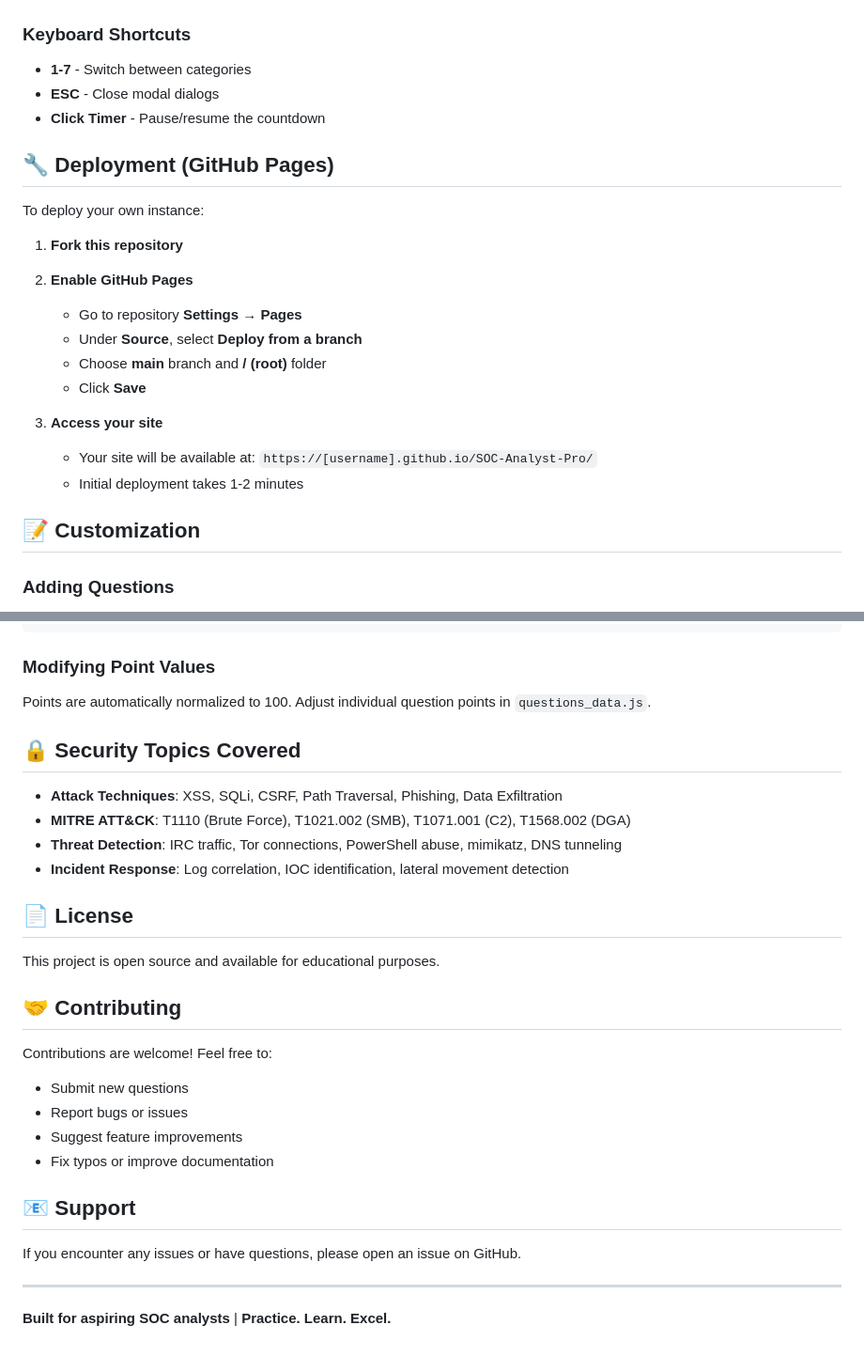
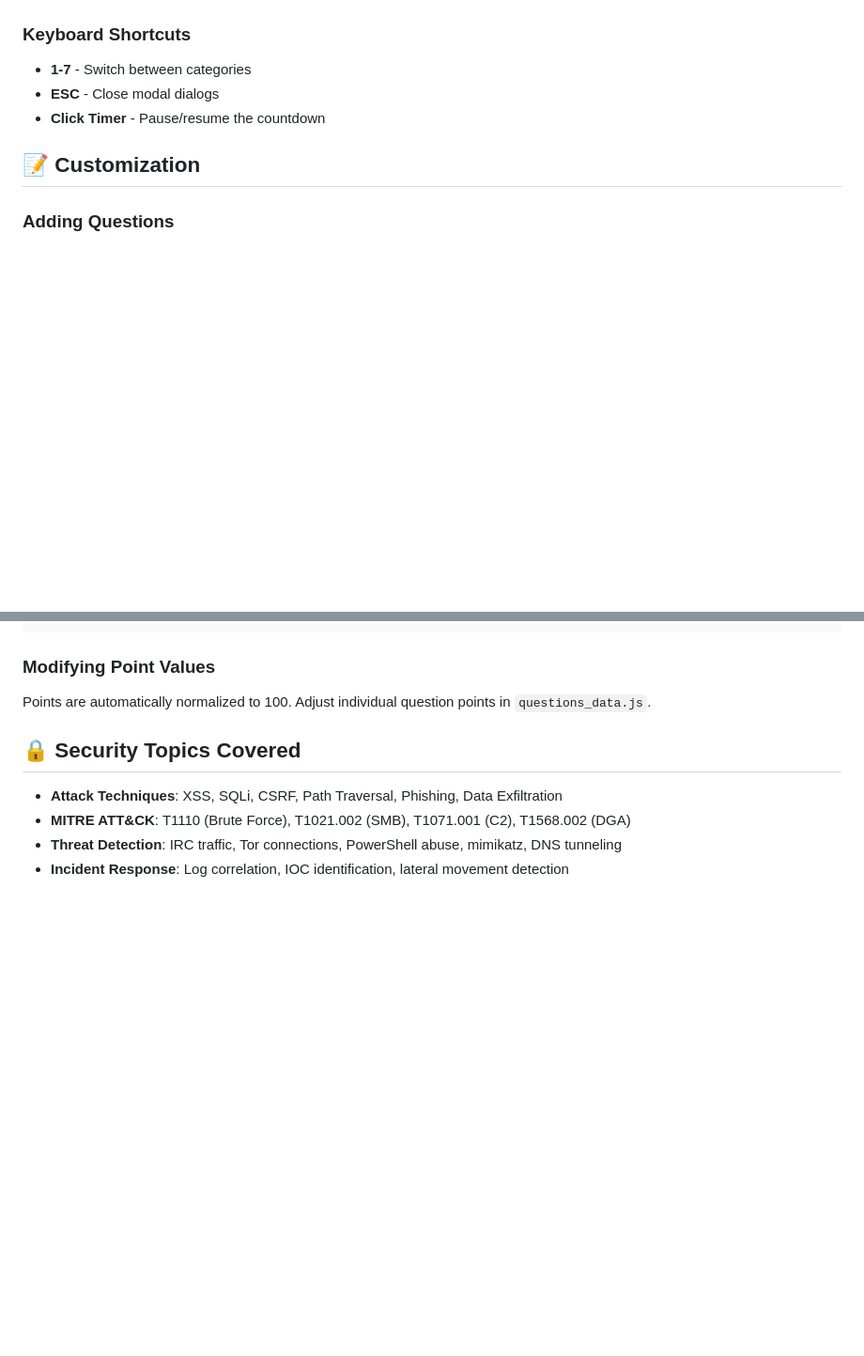
Before and after one commit to BlackPaw21/SAP, a Markdown page: README.md, 2 parts joined by grey strips. Shown: that part at 94% size. Rendered like a GitHub page; blank space fills up the shorter version.

Commit message:
Clean up README by removing sections
Removed deployment instructions, license, contributing guidelines, and support section from README.

```diff
--- a/README.md
+++ b/README.md
@@ -101,22 +101,6 @@ Simply visit the live demo link above - no installation required!
 - **ESC** - Close modal dialogs
 - **Click Timer** - Pause/resume the countdown
 
-## 🔧 Deployment (GitHub Pages)
-
-To deploy your own instance:
-
-1. **Fork this repository**
-
-2. **Enable GitHub Pages**
-   - Go to repository **Settings** → **Pages**
-   - Under **Source**, select **Deploy from a branch**
-   - Choose **main** branch and **/ (root)** folder
-   - Click **Save**
-
-3. **Access your site**
-   - Your site will be available at: `https://[username].github.io/SOC-Analyst-Pro/`
-   - Initial deployment takes 1-2 minutes
-
 ## 📝 Customization
 
 ### Adding Questions
@@ -153,23 +137,3 @@ Points are automatically normalized to 100. Adjust individual question points in
 - **MITRE ATT&CK**: T1110 (Brute Force), T1021.002 (SMB), T1071.001 (C2), T1568.002 (DGA)
 - **Threat Detection**: IRC traffic, Tor connections, PowerShell abuse, mimikatz, DNS tunneling
 - **Incident Response**: Log correlation, IOC identification, lateral movement detection
-
-## 📄 License
-
-This project is open source and available for educational purposes.
-
-## 🤝 Contributing
-
-Contributions are welcome! Feel free to:
-- Submit new questions
-- Report bugs or issues
-- Suggest feature improvements
-- Fix typos or improve documentation
-
-## 📧 Support
-
-If you encounter any issues or have questions, please open an issue on GitHub.
-
----
-
-**Built for aspiring SOC analysts** | **Practice. Learn. Excel.**
```
